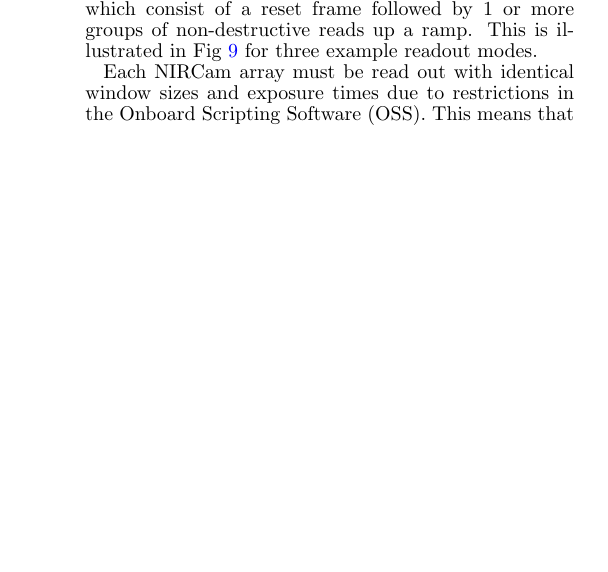
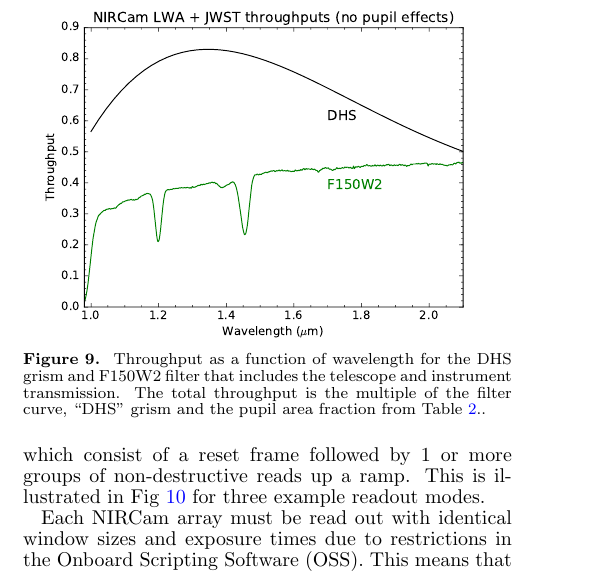
Before and after one commit to eas342/dhs_white_paper, a LaTeX document (ms.tex): part of one column of page 7 of 9 before the commit and part of one column of page 6 of 9 after it, cut at the place of the change, the shorter picture padded with empty space. Compiled offline with pdfLaTeX.

Commit message:
I added info on the efficiency and throughput of the DHS.

```diff
--- a/ms.tex
+++ b/ms.tex
@@ -410,3 +410,8 @@ For a sub-array size encompassing only 1 DHS spectrum (such as a 2048 $\times$ 6
+\begin{figure}[!ht]
+\centering
+\includegraphics[width=1.0\columnwidth]{NIRCam+OTE_SWA_DHS_and_F150W2_efficiency.pdf}
+\caption{Throughput as a function of wavelength for the DHS grism and F150W2 filter that includes the telescope and instrument transmission. The total throughput is the multiple of the filter curve, ``DHS'' grism and the pupil area fraction from Table \ref{tab:pupfrac}..}\label{fig:DHSthrough}
+\end{figure}
 
 \begin{table}[!ht]
 \centering
```
Also changed, not shown: NIRCam+OTE_SWA_DHS_and_F150W2_efficiency.pdf (added), ms.tex (13 more changed lines).
